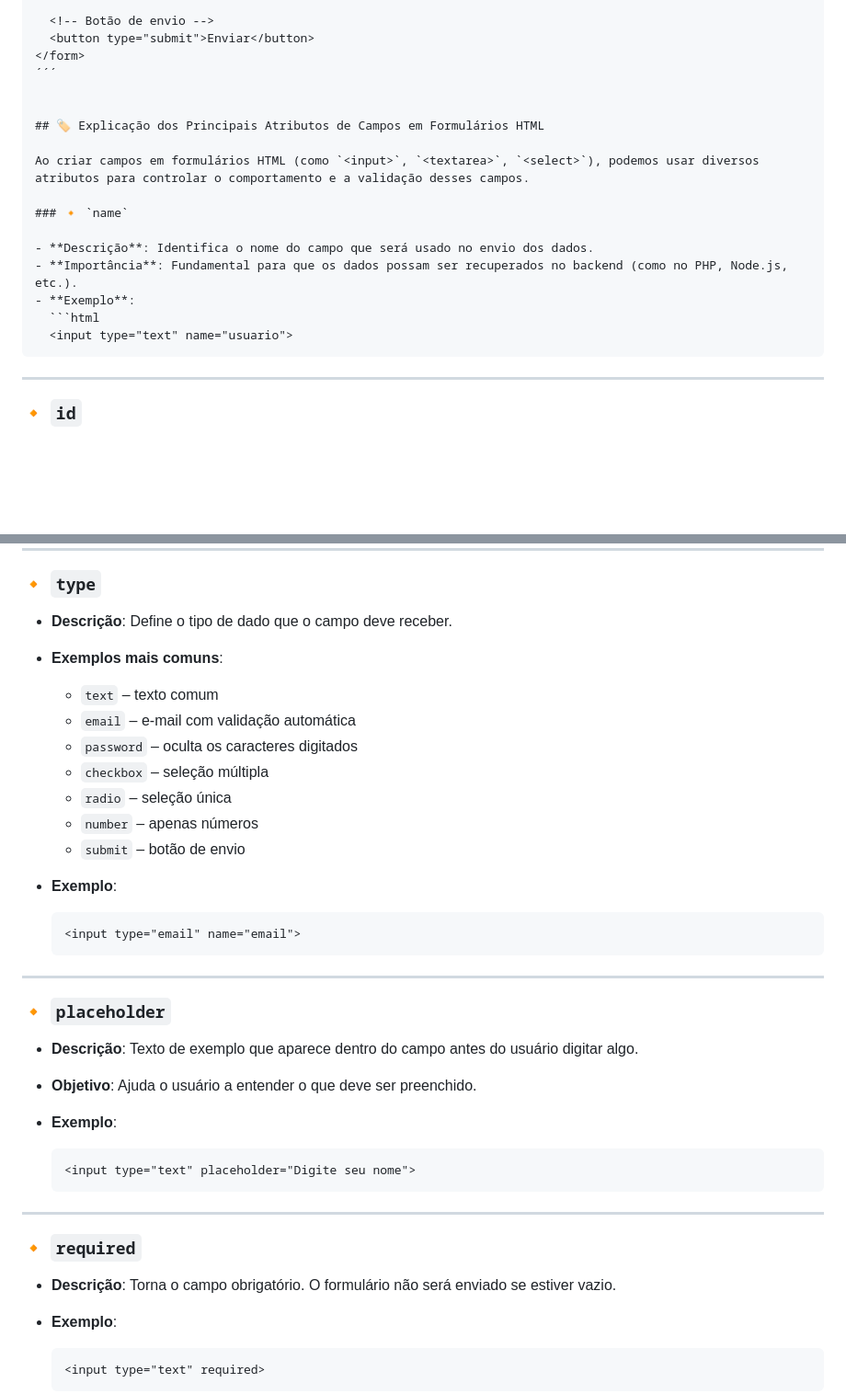
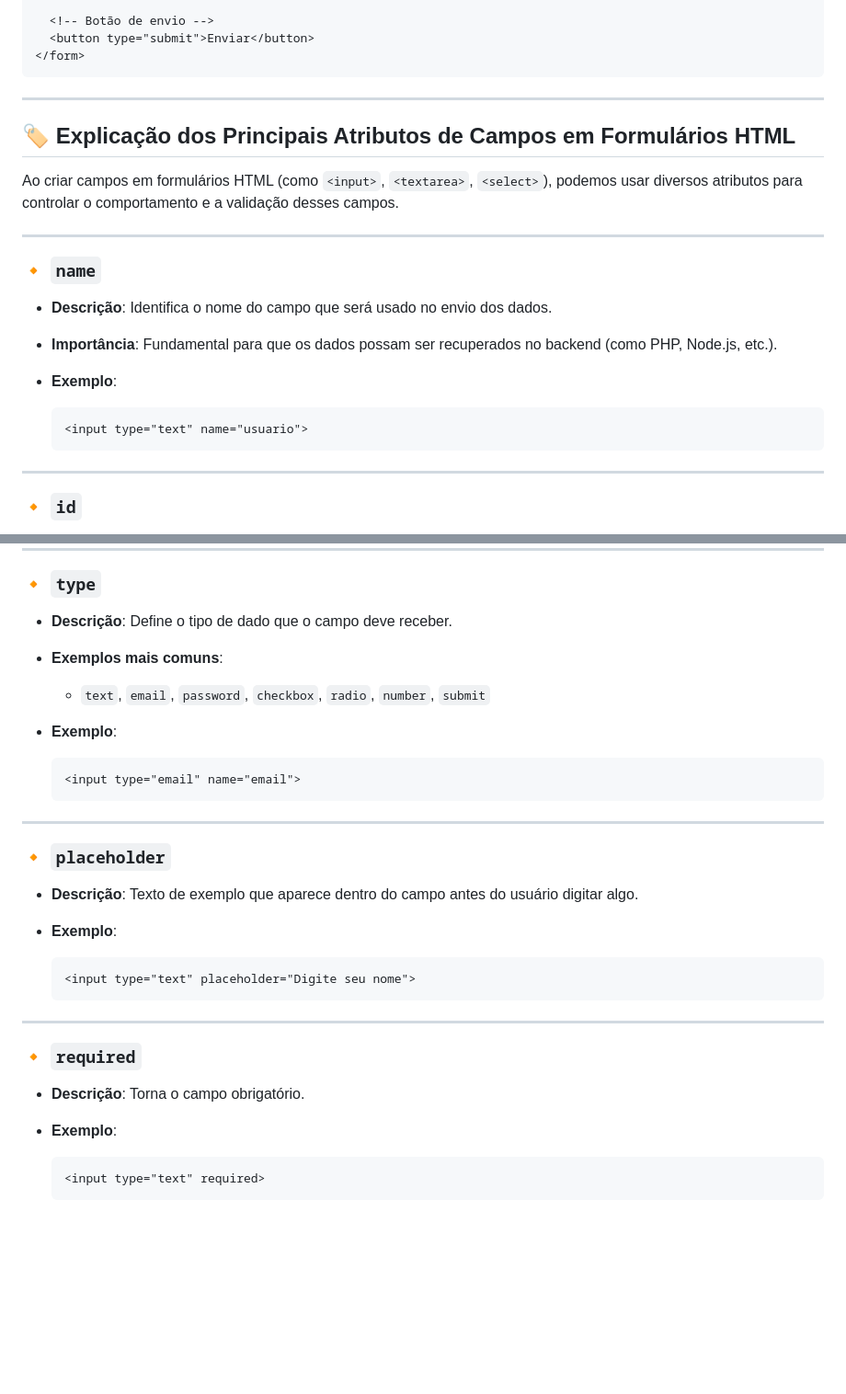
Before and after one commit to LeoSouzaSenac/FrontEnd, a Markdown page: Criando Formulários.md, 2 parts joined by grey strips. Shown at 92% size. Rendered like a GitHub page; blank space fills up the shorter version.

`````diff
--- a/Criando Formulários.md
+++ b/Criando Formulários.md
@@ -86,21 +96,25 @@ Eles podem ser usados sozinhos, com linguagens como **PHP**, **JavaScript** ou i
   <!-- Botão de envio -->
   <button type="submit">Enviar</button>
 </form>
-´´´
+````
 
+---
 
 ## 🏷️ Explicação dos Principais Atributos de Campos em Formulários HTML
 
 Ao criar campos em formulários HTML (como `<input>`, `<textarea>`, `<select>`), podemos usar diversos atributos para controlar o comportamento e a validação desses campos.
 
+---
+
 ### 🔸 `name`
 
-- **Descrição**: Identifica o nome do campo que será usado no envio dos dados.
-- **Importância**: Fundamental para que os dados possam ser recuperados no backend (como no PHP, Node.js, etc.).
-- **Exemplo**:
+* **Descrição**: Identifica o nome do campo que será usado no envio dos dados.
+* **Importância**: Fundamental para que os dados possam ser recuperados no backend (como PHP, Node.js, etc.).
+* **Exemplo**:
+
   ```html
   <input type="text" name="usuario">
-````
+  ```
 
 ---
 
@@ -119,17 +133,9 @@ Ao criar campos em formulários HTML (como `<input>`, `<textarea>`, `<select>`),
 ### 🔸 `type`
 
 * **Descrição**: Define o tipo de dado que o campo deve receber.
-
 * **Exemplos mais comuns**:
 
-  * `text` – texto comum
-  * `email` – e-mail com validação automática
-  * `password` – oculta os caracteres digitados
-  * `checkbox` – seleção múltipla
-  * `radio` – seleção única
-  * `number` – apenas números
-  * `submit` – botão de envio
-
+  * `text`, `email`, `password`, `checkbox`, `radio`, `number`, `submit`
 * **Exemplo**:
 
   ```html
@@ -141,7 +147,6 @@ Ao criar campos em formulários HTML (como `<input>`, `<textarea>`, `<select>`),
 ### 🔸 `placeholder`
 
 * **Descrição**: Texto de exemplo que aparece dentro do campo antes do usuário digitar algo.
-* **Objetivo**: Ajuda o usuário a entender o que deve ser preenchido.
 * **Exemplo**:
 
   ```html
@@ -152,7 +157,7 @@ Ao criar campos em formulários HTML (como `<input>`, `<textarea>`, `<select>`),
 
 ### 🔸 `required`
 
-* **Descrição**: Torna o campo obrigatório. O formulário não será enviado se estiver vazio.
+* **Descrição**: Torna o campo obrigatório.
 * **Exemplo**:
 
   ```html
`````
Also changed, not shown: other parts of Criando Formulários.md (+22 -10 lines).
